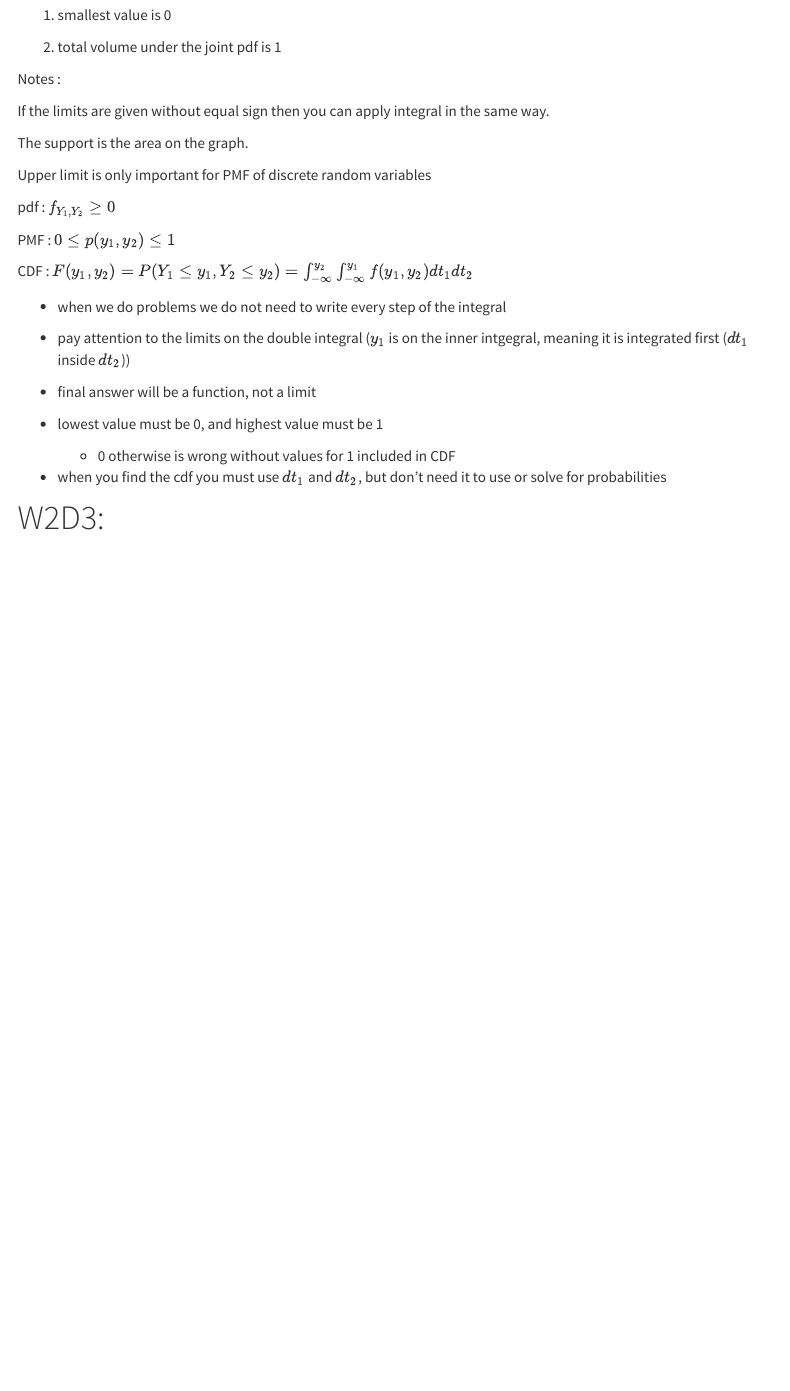
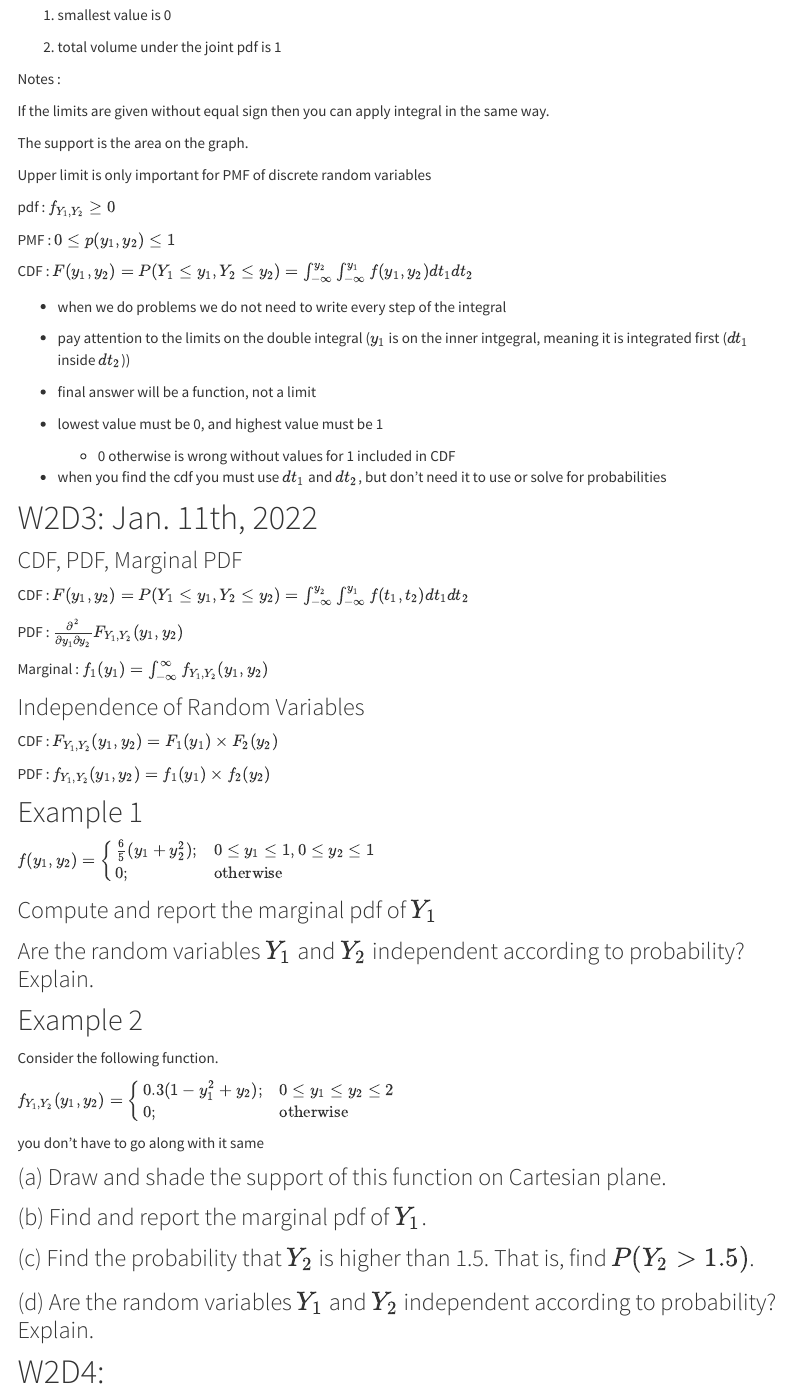
Before and after one commit to rbolt13/stat462, an R Markdown document (midterm.Rmd): the page in a window 1100 px wide, from 910 px down. Rendered offline with R 4.5, knitr and Pandoc, with nearby package versions; menus at the side of the page are left out.

Commit message:
d3 notes - ish

```diff
--- a/midterm.Rmd
+++ b/midterm.Rmd
@@ -101,6 +101,44 @@ CDF : $F(y_1,y_2)=P(Y_1\leq y_1, Y_2\leq y_2)=\int_{-\infty}^{y_2}\int_{-\infty}
 
 - when you find the cdf you must use $dt_1$ and $dt_2$, but don't need it to use or solve for probabilities
 
-# W2D3:
+# W2D3: Jan. 11th, 2022
+
+### CDF, PDF, Marginal PDF
+
+CDF : $F(y_1,y_2)=P(Y_1\leq y_1,Y_2\leq y_2)=\int_{-\infty}^{y_2}\int_{-\infty}^{y_1}f(t_1,t_2)dt_1dt_2$
+
+PDF : $\frac{\partial^2}{\partial y_1 \partial y_2}F_{Y_1,Y_2}(y_1,y_2)$
+
+Marginal : $f_1(y_1)=\int_{-\infty}^{\infty}f_{Y_1,Y_2}{(y_1,y_2)}$
+
+### Independence of Random Variables
+
+CDF : $F_{Y_1,Y_2}(y_1,y_2)=F_1(y_1)\times F_2(y_2)$
+
+PDF : $f_{Y_1,Y_2}(y_1,y_2)=f_1(y_1)\times f_2(y_2)$
+
+## Example 1
+
+$f(y_1,y_2)=\begin{cases}\frac{6}{5}(y_1+y_2^2); & 0\leq y_1\leq 1, 0\leq y_2\leq 1\\0;&\text{otherwise}\end{cases}$
+
+### Compute and report the marginal pdf of $Y_1$
+
+### Are the random variables $Y_1$ and $Y_2$ independent according to probability? Explain.
+
+## Example 2
+
+Consider the following function.
+
+$f_{Y_1,Y_2}(y_1,y_2)=\begin{cases}0.3(1-y_1^2+y_2);&0\leq y_1\leq y_2\leq 2\\0;&\text{otherwise}\end{cases}$
+
+you don't have to go along with it same
+
+### (a) Draw and shade the support of this function on Cartesian plane.
+
+### (b) Find and report the marginal pdf of $Y_1$.
+
+### (c) Find the probability that $Y_2$ is higher than 1.5. That is, find $P(Y_2>1.5)$.
+
+### (d) Are the random variables $Y_1$ and $Y_2$ independent according to probability? Explain.
 
 # W2D4:
```
Also changed, not shown: 1 other file.
